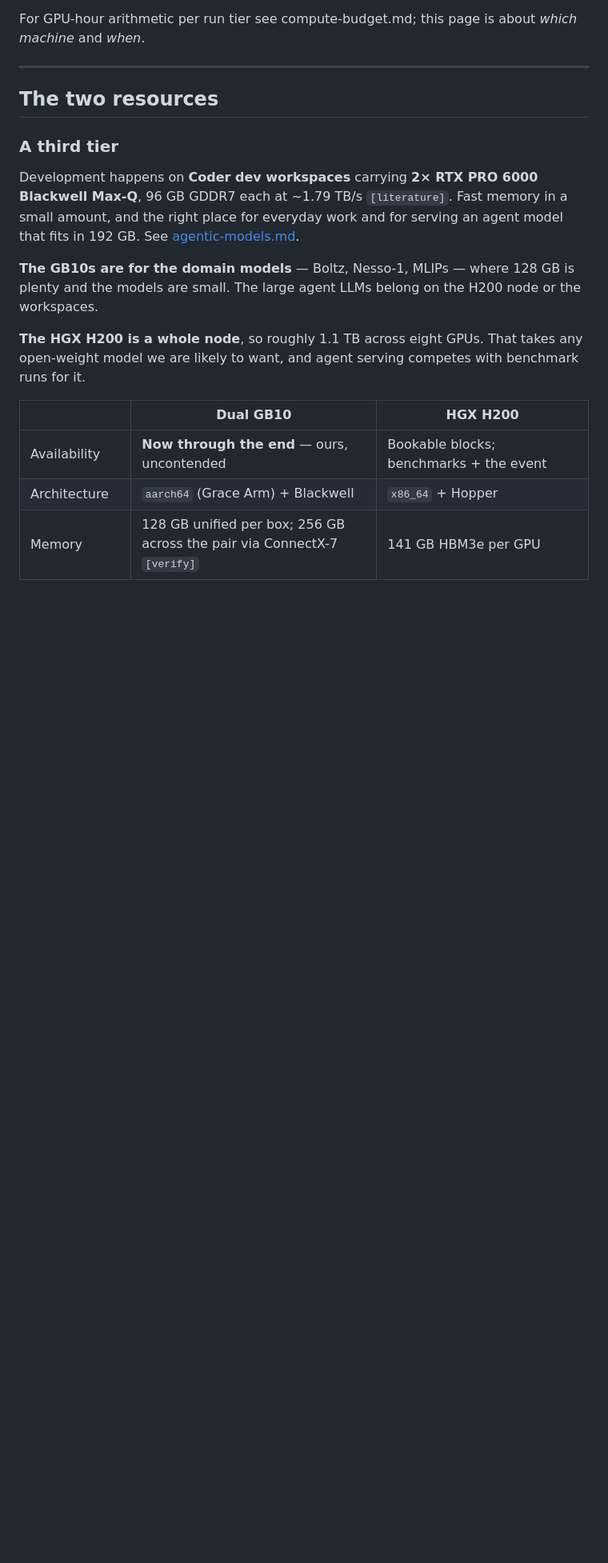
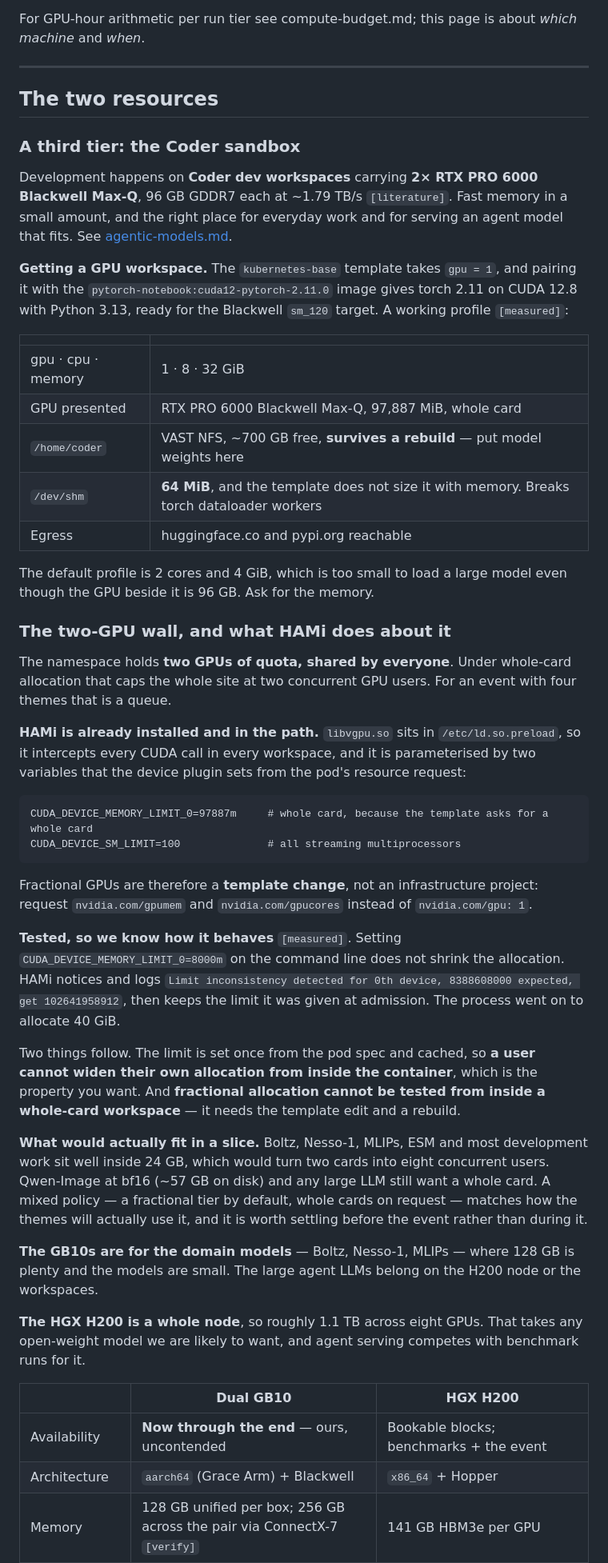
Before and after one commit to drai-inn/osi-hackathon-auckland, a Markdown page: docs/compute.md, the part around the change. Shown at 80% size. GitHub-like rendering; blank space fills up the shorter version.

Commit message:
Document the GPU sandbox and what HAMi actually does
Rebuilt the Coder workspace to a profile that can hold a large model:
gpu 1, cpu 8, memory 32, on the pytorch-notebook CUDA 12 image, which
gives torch 2.11 on CUDA 12.8 and Python 3.13 against the Blackwell
sm_120 target. The default profile is 2 cores and 4 GiB, which cannot
load a large model even with a 96 GB card beside it.

HAMi is already installed and in the path. libvgpu.so sits in
/etc/ld.so.preload and intercepts every CUDA call, parameterised by
CUDA_DEVICE_MEMORY_LIMIT_0 and CUDA_DEVICE_SM_LIMIT, both set from the
pod resource request. Fractional GPUs are a template change rather than
an infrastructure project.

Tested how it behaves. Setting the memory limit env var on the command
line does not shrink the allocation: HAMi logs a limit inconsistency
and keeps the value it was given at admission, and the process went on
to allocate 40 GiB against a nominal 8 GiB cap. So the limit is set
once from the pod spec and cached, a user cannot widen their own
allocation from inside the container, and fractional cannot be tested
without the template edit and a rebuild.

Why it matters: the namespace holds two GPUs shared by everyone, which
caps the site at two concurrent GPU users. Boltz, Nesso-1, MLIPs, ESM
and most development sit inside 24 GB, so slices would turn two cards
into eight users. Qwen-Image at bf16 and the large LLMs still want a
whole card, so a mixed policy is the shape.

Also recorded: /dev/shm stays at 64 MiB regardless of the memory
parameter on this template, and /home/coder is VAST and survives a
rebuild, so weights belong there.

Co-Authored-By: Claude Opus 5 <noreply@anthropic.com>

````diff
--- a/docs/compute.md
+++ b/docs/compute.md
@@ -13,12 +13,60 @@ For GPU-hour arithmetic per run tier see compute-budget.md; this page is about
 
 ## The two resources
 
-### A third tier
+### A third tier: the Coder sandbox
 
 Development happens on **Coder dev workspaces** carrying **2× RTX PRO 6000 Blackwell Max-Q**, 96 GB
 GDDR7 each at ~1.79 TB/s `[literature]`. Fast memory in a small amount, and the right place for
-everyday work and for serving an agent model that fits in 192 GB. See
+everyday work and for serving an agent model that fits. See
 [agentic-models.md](agentic-models.md).
+
+**Getting a GPU workspace.** The `kubernetes-base` template takes `gpu = 1`, and pairing it with the
+`pytorch-notebook:cuda12-pytorch-2.11.0` image gives torch 2.11 on CUDA 12.8 with Python 3.13, ready
+for the Blackwell `sm_120` target. A working profile `[measured]`:
+
+| | |
+| --- | --- |
+| gpu · cpu · memory | 1 · 8 · 32 GiB |
+| GPU presented | RTX PRO 6000 Blackwell Max-Q, 97,887 MiB, whole card |
+| `/home/coder` | VAST NFS, ~700 GB free, **survives a rebuild** — put model weights here |
+| `/dev/shm` | **64 MiB**, and the template does not size it with memory. Breaks torch dataloader workers |
+| Egress | huggingface.co and pypi.org reachable |
+
+The default profile is 2 cores and 4 GiB, which is too small to load a large model even though the
+GPU beside it is 96 GB. Ask for the memory.
+
+### The two-GPU wall, and what HAMi does about it
+
+The namespace holds **two GPUs of quota, shared by everyone**. Under whole-card allocation that caps
+the whole site at two concurrent GPU users. For an event with four themes that is a queue.
+
+**HAMi is already installed and in the path.** `libvgpu.so` sits in `/etc/ld.so.preload`, so it
+intercepts every CUDA call in every workspace, and it is parameterised by two variables that the
+device plugin sets from the pod's resource request:
+
+```
+CUDA_DEVICE_MEMORY_LIMIT_0=97887m     # whole card, because the template asks for a whole card
+CUDA_DEVICE_SM_LIMIT=100              # all streaming multiprocessors
+```
+
+Fractional GPUs are therefore a **template change**, not an infrastructure project: request
+`nvidia.com/gpumem` and `nvidia.com/gpucores` instead of `nvidia.com/gpu: 1`.
+
+**Tested, so we know how it behaves** `[measured]`. Setting `CUDA_DEVICE_MEMORY_LIMIT_0=8000m` on
+the command line does not shrink the allocation. HAMi notices and logs
+`Limit inconsistency detected for 0th device, 8388608000 expected, get 102641958912`, then keeps
+the limit it was given at admission. The process went on to allocate 40 GiB.
+
+Two things follow. The limit is set once from the pod spec and cached, so **a user cannot widen
+their own allocation from inside the container**, which is the property you want. And **fractional
+allocation cannot be tested from inside a whole-card workspace** — it needs the template edit and a
+rebuild.
+
+**What would actually fit in a slice.** Boltz, Nesso-1, MLIPs, ESM and most development work sit
+well inside 24 GB, which would turn two cards into eight concurrent users. Qwen-Image at bf16 (~57 GB
+on disk) and any large LLM still want a whole card. A mixed policy — a fractional tier by default,
+whole cards on request — matches how the themes will actually use it, and it is worth settling
+before the event rather than during it.
 
 **The GB10s are for the domain models** — Boltz, Nesso-1, MLIPs — where 128 GB is plenty and the
 models are small. The large agent LLMs belong on the H200 node or the workspaces.
````
